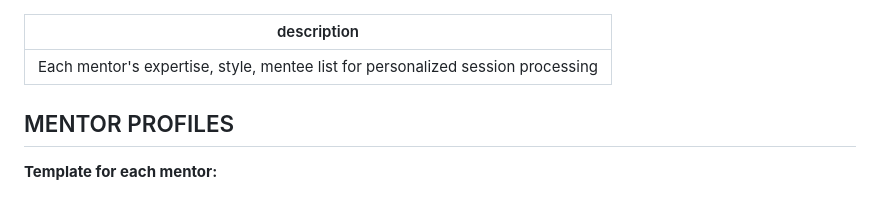
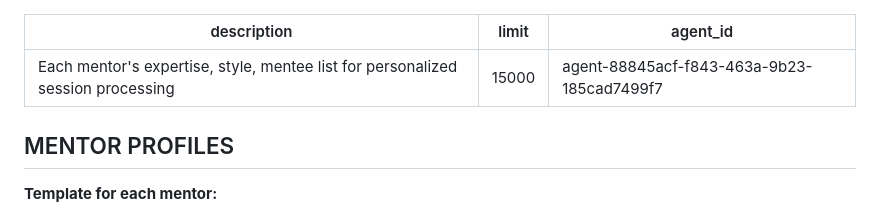
Before and after one commit to golaunchmate/memories, a Markdown page: agents/agent-88845acf-f843-463a-9b23-185cad7499f7/mentor_profiles.md, the part around the change. GitHub-like rendering.

Commit message:
sync: Update memory block 'mentor_profiles' for Transcript Agent

```diff
--- a/agents/agent-88845acf-f843-463a-9b23-185cad7499f7/mentor_profiles.md
+++ b/agents/agent-88845acf-f843-463a-9b23-185cad7499f7/mentor_profiles.md
@@ -1,6 +1,9 @@
 ---
 description: Each mentor's expertise, style, mentee list for personalized session processing
+limit: 15000
+agent_id: agent-88845acf-f843-463a-9b23-185cad7499f7
 ---
+
 ## MENTOR PROFILES
 
 **Template for each mentor:**
```
